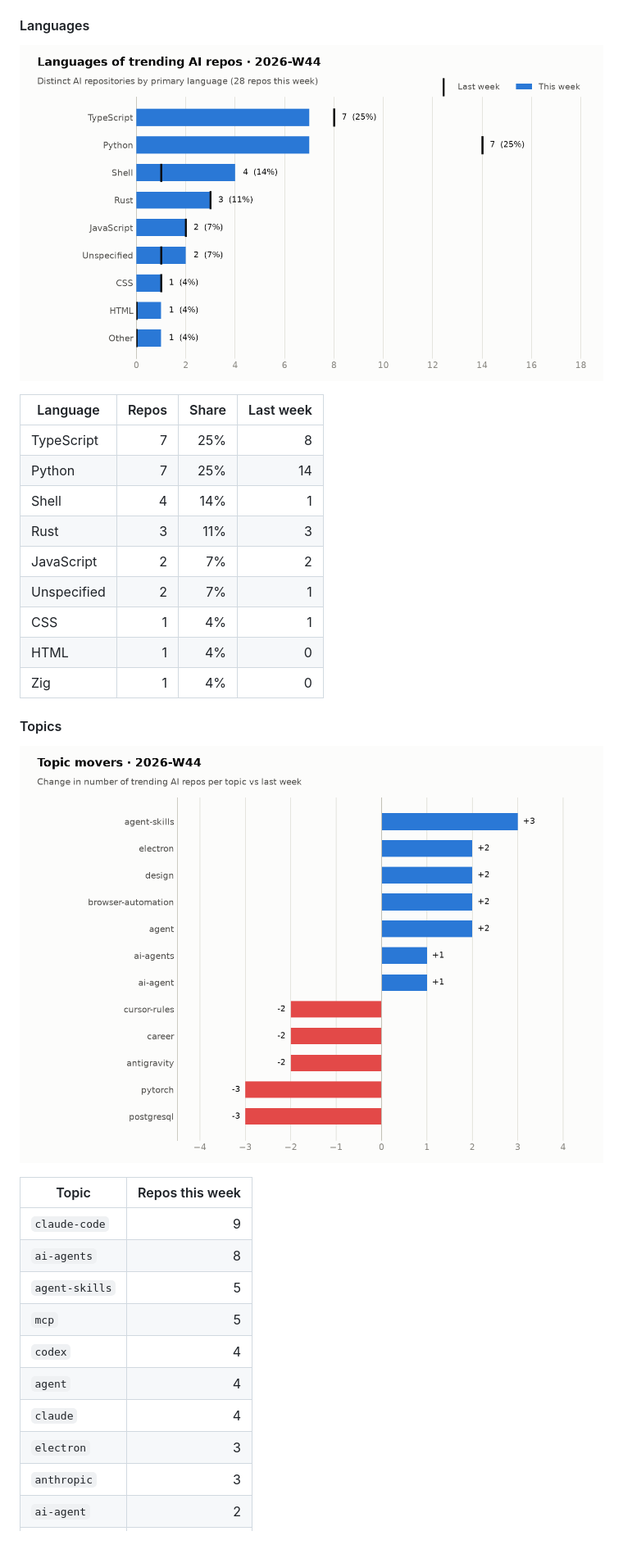
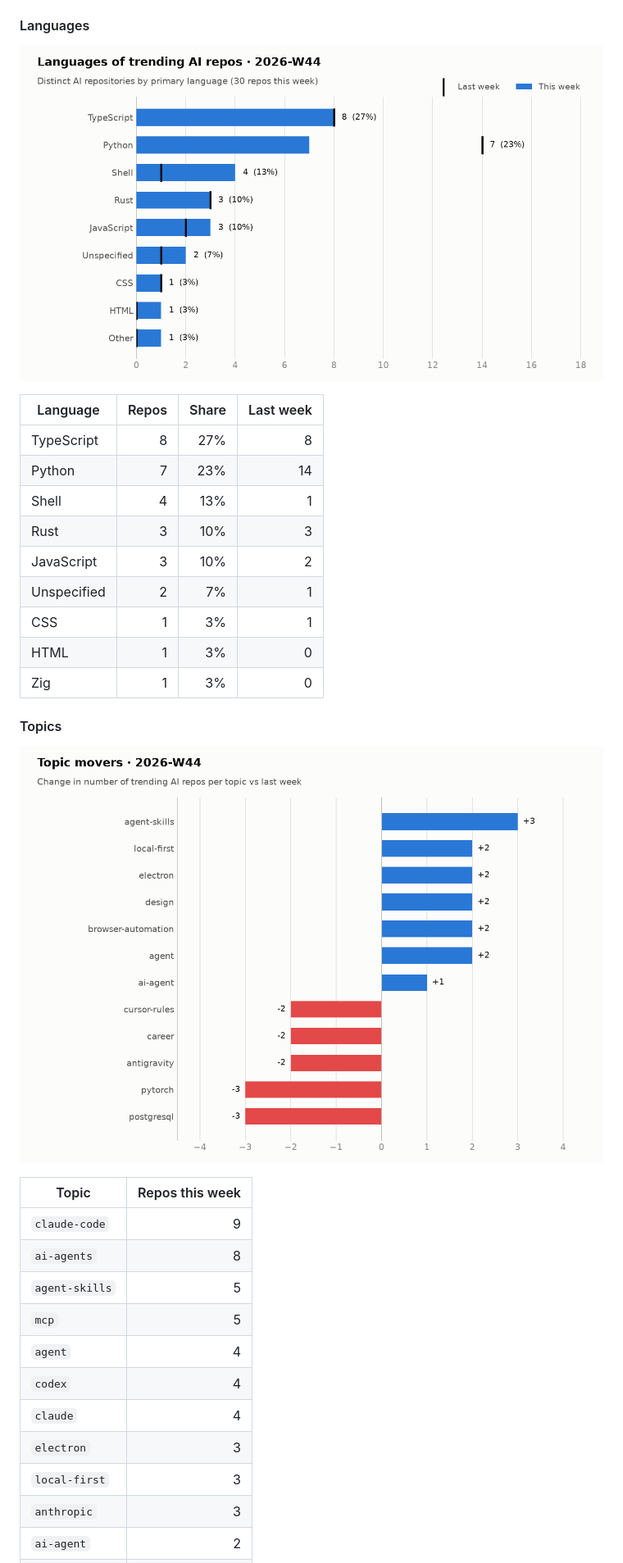
Before and after one commit to arielshakaramiro/trending-ai-repos, a Markdown page: README.md, the part around one of its changes. Shown at 82% size. Rendered like a GitHub page; pictures changed too: charts/2026-W44-languages.png, charts/2026-W44-topics.png; blank space fills up the shorter version.

```diff
--- a/README.md
+++ b/README.md
@@ -42,15 +40,15 @@ Every morning a GitHub Actions workflow reads the GitHub trending page, looks up
 
 | Language | Repos | Share | Last week |
 |---|--:|--:|--:|
-| TypeScript | 7 | 25% | 8 |
-| Python | 7 | 25% | 14 |
-| Shell | 4 | 14% | 1 |
-| Rust | 3 | 11% | 3 |
-| JavaScript | 2 | 7% | 2 |
+| TypeScript | 8 | 27% | 8 |
+| Python | 7 | 23% | 14 |
+| Shell | 4 | 13% | 1 |
+| Rust | 3 | 10% | 3 |
+| JavaScript | 3 | 10% | 2 |
 | Unspecified | 2 | 7% | 1 |
-| CSS | 1 | 4% | 1 |
-| HTML | 1 | 4% | 0 |
-| Zig | 1 | 4% | 0 |
+| CSS | 1 | 3% | 1 |
+| HTML | 1 | 3% | 0 |
+| Zig | 1 | 3% | 0 |
 
 #### Topics
 
@@ -62,10 +60,11 @@ Every morning a GitHub Actions workflow reads the GitHub trending page, looks up
 | `ai-agents` | 8 |
 | `agent-skills` | 5 |
 | `mcp` | 5 |
+| `agent` | 4 |
 | `codex` | 4 |
-| `agent` | 4 |
 | `claude` | 4 |
 | `electron` | 3 |
+| `local-first` | 3 |
 | `anthropic` | 3 |
 | `ai-agent` | 2 |
 | `macos` | 2 |
```
Also changed, not shown: other parts of README.md (+21 -24 lines), charts/2026-W44-languages-dark.png, charts/2026-W44-topics-dark.png, 1 other file.
